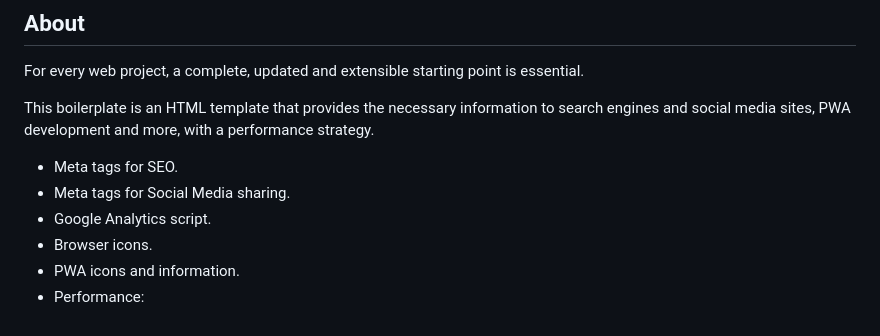
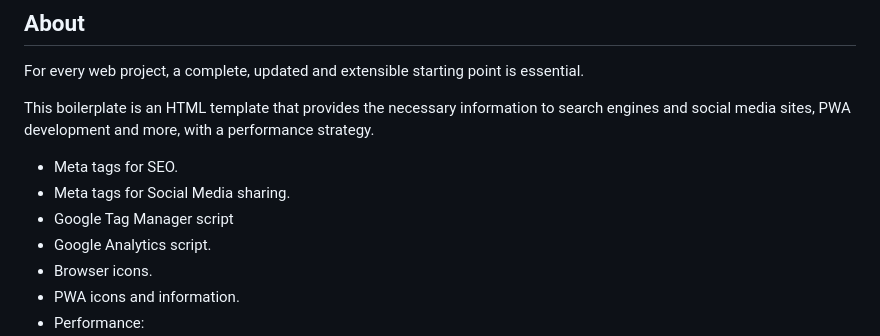
Before and after one commit to tojeiro-me/Plasttic-boilerplate, a Markdown page: README.md, the part around the change. Drawn GitHub-style.

Commit message:
v1.3.2: Google Tag Manager

```diff
--- a/README.md
+++ b/README.md
@@ -16,6 +16,7 @@ This boilerplate is an HTML template that provides the necessary information to
 
 - Meta tags for SEO.
 - Meta tags for Social Media sharing.
+- Google Tag Manager script
 - Google Analytics script.
 - Browser icons.
 - PWA icons and information.
```
